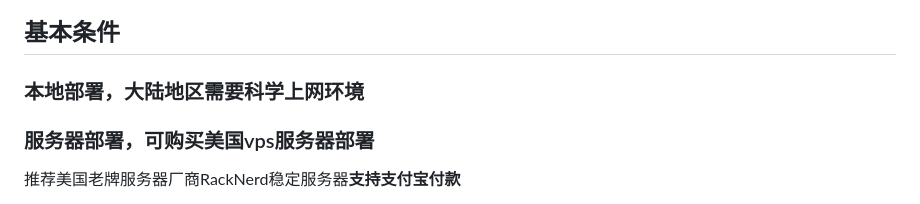
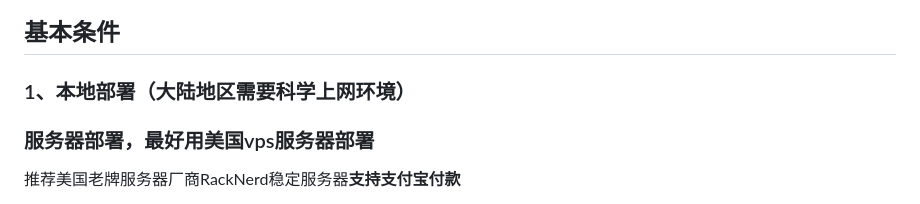
Before and after one commit to oficcejo/okx-tv, a Markdown page: README.md, the part around the change. Drawn GitHub-style.

```diff
--- a/README.md
+++ b/README.md
@@ -4,8 +4,8 @@
 ![image](https://github.com/user-attachments/assets/806faa00-d38a-4a1d-b33a-bf05f57a2bd2)
 
 ## 基本条件
-### 本地部署，大陆地区需要科学上网环境
-### 服务器部署，可购买美国vps服务器部署
+### 1、本地部署（大陆地区需要科学上网环境）
+### 服务器部署，最好用美国vps服务器部署
 推荐美国老牌服务器厂商RackNerd稳定服务器**支持支付宝付款**
 - [满足要求型：1核心1G内存24GSSD2T带宽11.29美元/年](https://my.racknerd.com/aff.php?aff=13902&pid=903)
 - [进阶型：1核心2G内存40GSSD3.5T带宽18.29美元/年](https://my.racknerd.com/aff.php?aff=13902&pid=904)
```
